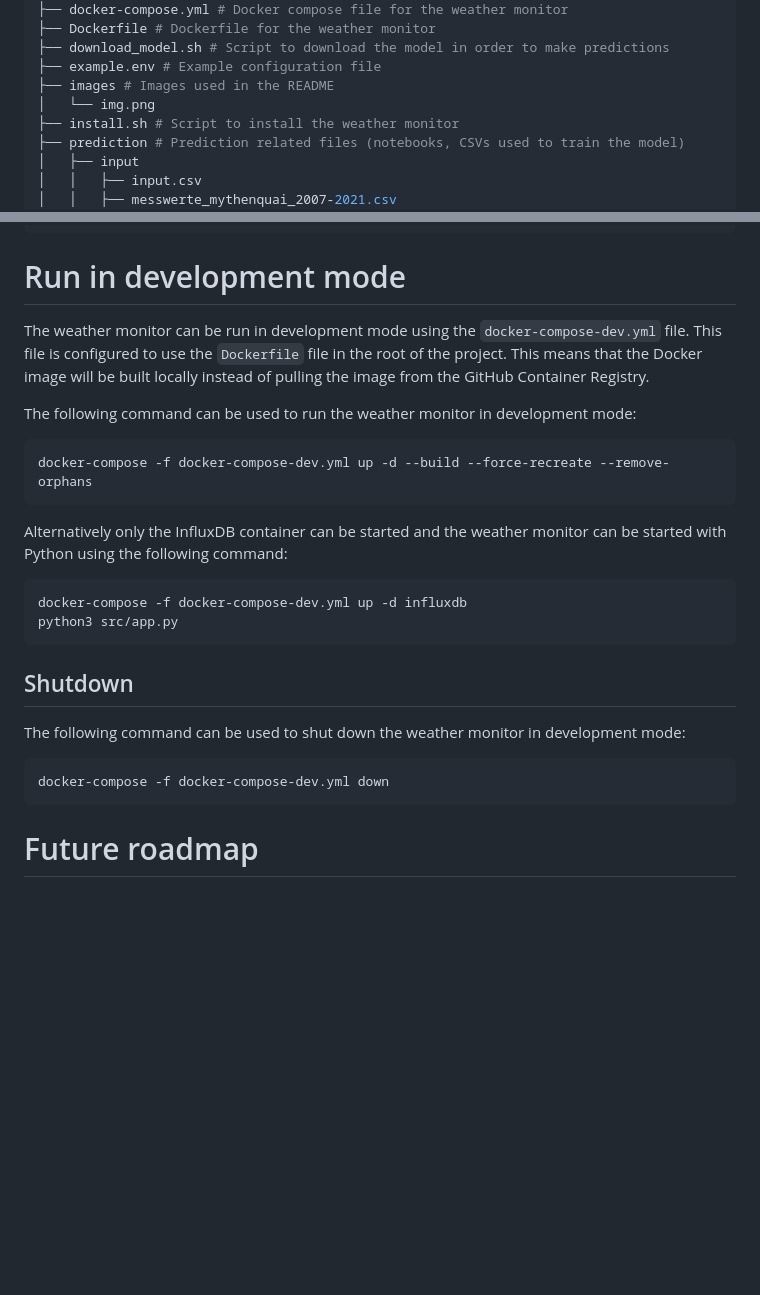
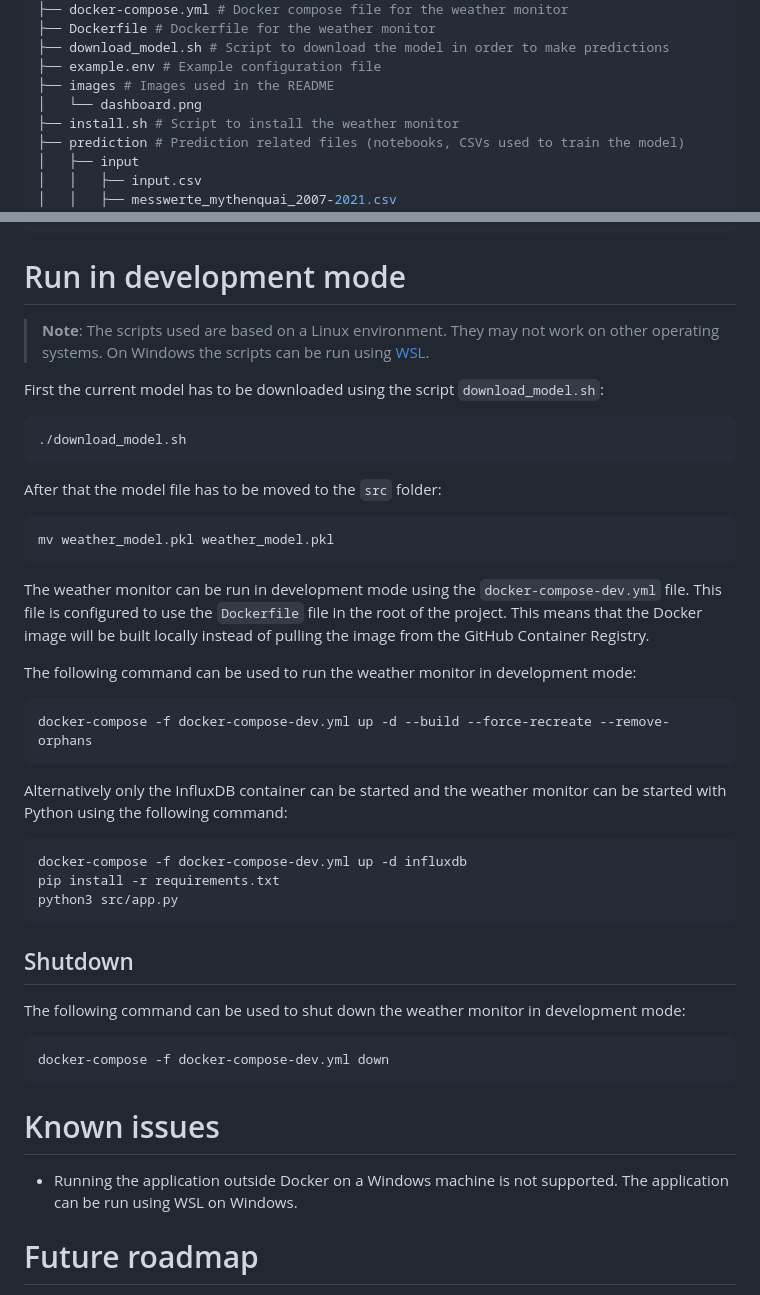
Before and after one commit to fhnw-ivy/fhnw-ds-cde1-wettermonitor, a Markdown page: DEVELOPMENT.md, 2 parts joined by grey strips. Drawn GitHub-style; blank space fills up the shorter version.

````diff
--- a/DEVELOPMENT.md
+++ b/DEVELOPMENT.md
@@ -60,7 +60,7 @@ The project is structured as follows:
 ├── download_model.sh # Script to download the model in order to make predictions
 ├── example.env # Example configuration file
 ├── images # Images used in the README
-│   └── img.png
+│   └── dashboard.png
 ├── install.sh # Script to install the weather monitor
 ├── prediction # Prediction related files (notebooks, CSVs used to train the model)
 │   ├── input
@@ -95,6 +95,18 @@ The project is structured as follows:
 
 # Run in development mode
 
+> **Note**: The scripts used are based on a Linux environment. They may not work on other operating systems. On Windows the scripts can be run using [WSL](https://docs.microsoft.com/en-us/windows/wsl/install-win10).
+
+First the current model has to be downloaded using the script `download_model.sh`:
+```bash
+./download_model.sh
+```
+After that the model file has to be moved to the `src` folder:
+
+```bash
+mv weather_model.pkl weather_model.pkl
+```
+
 The weather monitor can be run in development mode using the `docker-compose-dev.yml` file. This file is configured to use the `Dockerfile` file in the root of the project. This means that the Docker image will be built locally instead of pulling the image from the GitHub Container Registry.
 
 The following command can be used to run the weather monitor in development mode:
@@ -105,6 +117,7 @@ docker-compose -f docker-compose-dev.yml up -d --build --force-recreate --remove
 Alternatively only the InfluxDB container can be started and the weather monitor can be started with Python using the following command:
 ```bash
 docker-compose -f docker-compose-dev.yml up -d influxdb
+pip install -r requirements.txt
 python3 src/app.py
 ```
 
@@ -114,6 +127,9 @@ The following command can be used to shut down the weather monitor in developmen
 docker-compose -f docker-compose-dev.yml down
 ```
 
+# Known issues
+- Running the application outside Docker on a Windows machine is not supported. The application can be run using WSL on Windows.
+
 # Future roadmap
 - [ ] Add more stations
 - [ ] Add more plots
````
Also changed, not shown: README.md (+16 -5 lines), images/dashboard.png (added), images/img.png (deleted).
